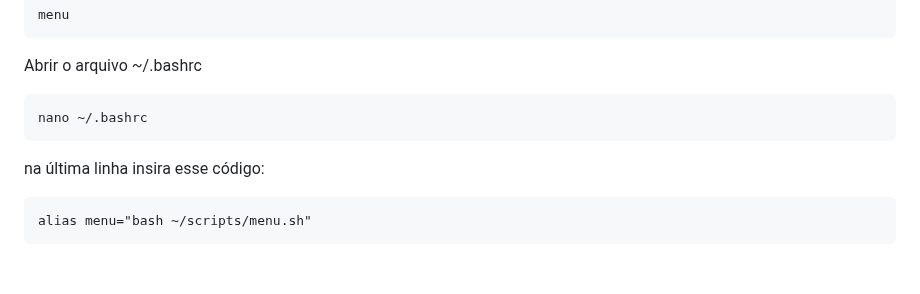
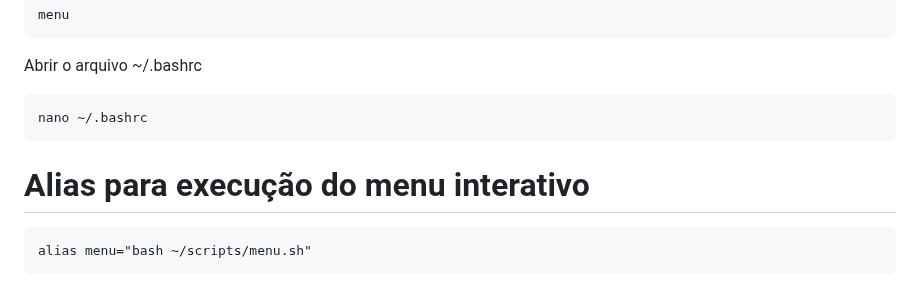
Before and after one commit to takume31/Automatizar-o-Sistema-Linux, a Markdown page: README.md, the part around the change. Drawn GitHub-style.

Commit message:
Add alias instruction for interactive menu

```diff
--- a/README.md
+++ b/README.md
@@ -224,7 +224,7 @@ Abrir o arquivo  ~/.bashrc
 
     nano ~/.bashrc
 
-na última linha insira esse código:
+# Alias para execução do menu interativo
 
     alias menu="bash ~/scripts/menu.sh"
 
```
